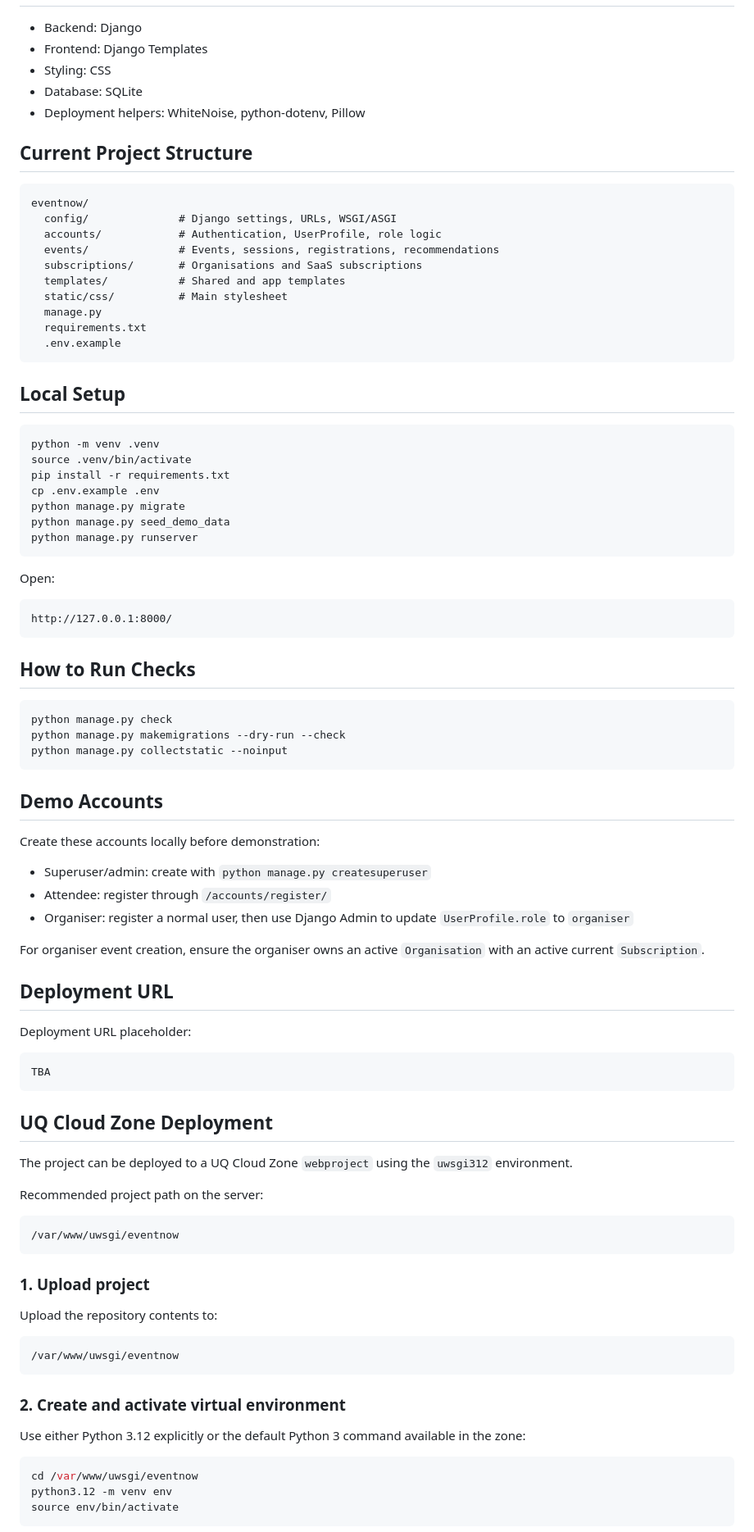
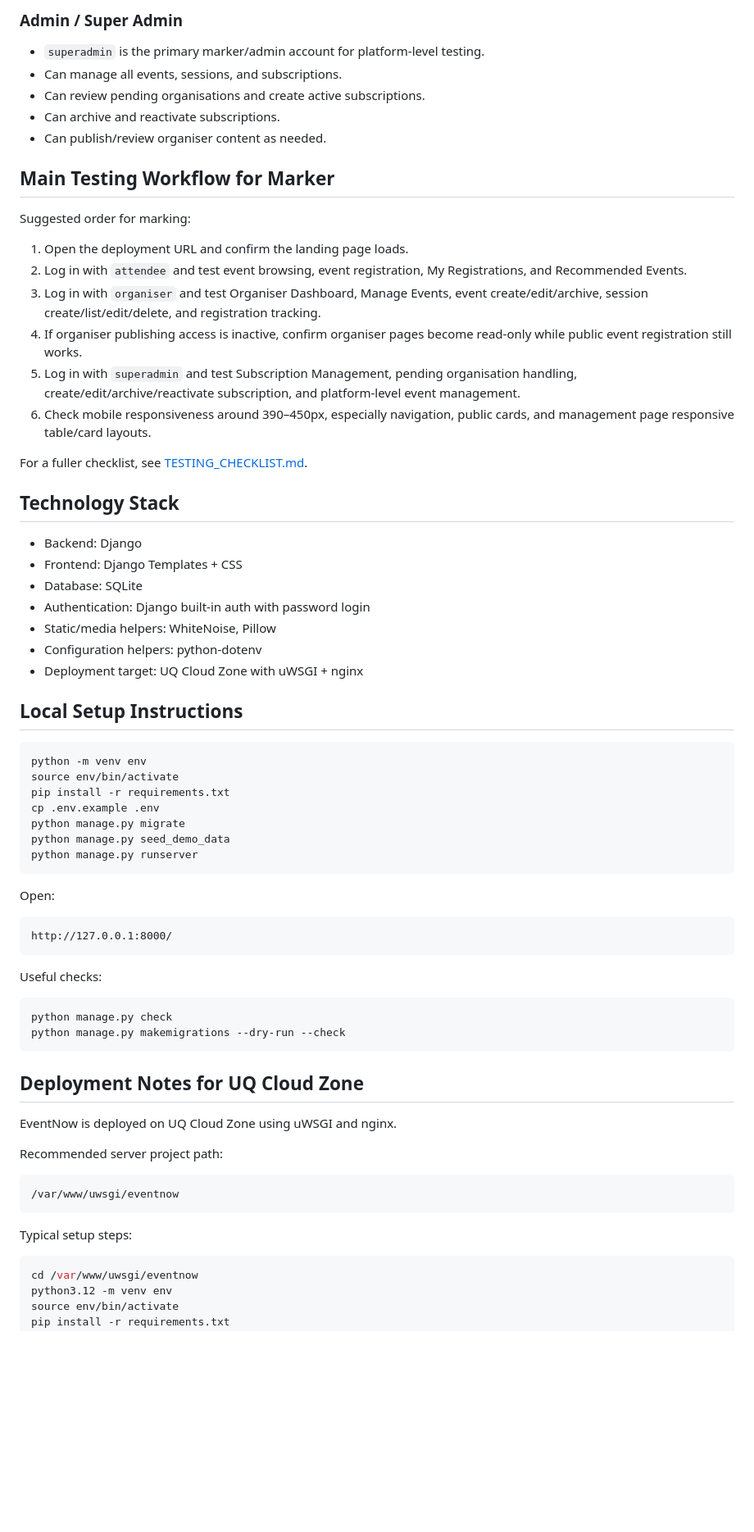
Before and after one commit to BOXIFAN/eventnow-webproject, a Markdown page: README.md, the part around one of its changes. Shown at 82% size. Rendered like a GitHub page; blank space fills up the shorter version.

````diff
--- a/README.md
+++ b/README.md
@@ -10,30 +72,39 @@ EventNow supports event browsing, organiser event/session management, attendee r
+### Admin / Super Admin
+
+- `superadmin` is the primary marker/admin account for platform-level testing.
+- Can manage all events, sessions, and subscriptions.
+- Can review pending organisations and create active subscriptions.
+- Can archive and reactivate subscriptions.
+- Can publish/review organiser content as needed.
+
+## Main Testing Workflow for Marker
+
+Suggested order for marking:
+
+1. Open the deployment URL and confirm the landing page loads.
+2. Log in with `attendee` and test event browsing, event registration, My Registrations, and Recommended Events.
+3. Log in with `organiser` and test Organiser Dashboard, Manage Events, event create/edit/archive, session create/list/edit/delete, and registration tracking.
+4. If organiser publishing access is inactive, confirm organiser pages become read-only while public event registration still works.
+5. Log in with `superadmin` and test Subscription Management, pending organisation handling, create/edit/archive/reactivate subscription, and platform-level event management.
+6. Check mobile responsiveness around 390–450px, especially navigation, public cards, and management page responsive table/card layouts.
+
+For a fuller checklist, see [TESTING_CHECKLIST.md](TESTING_CHECKLIST.md).
+
+## Technology Stack
 
 - Backend: Django
-- Frontend: Django Templates
-- Styling: CSS
+- Frontend: Django Templates + CSS
 - Database: SQLite
-- Deployment helpers: WhiteNoise, python-dotenv, Pillow
+- Authentication: Django built-in auth with password login
+- Static/media helpers: WhiteNoise, Pillow
+- Configuration helpers: python-dotenv
+- Deployment target: UQ Cloud Zone with uWSGI + nginx
 
-## Current Project Structure
-
-```text
-eventnow/
-  config/              # Django settings, URLs, WSGI/ASGI
-  accounts/            # Authentication, UserProfile, role logic
-  events/              # Events, sessions, registrations, recommendations
-  subscriptions/       # Organisations and SaaS subscriptions
-  templates/           # Shared and app templates
-  static/css/          # Main stylesheet
-  manage.py
-  requirements.txt
-  .env.example
-```
-
-## Local Setup
+## Local Setup Instructions
 
 ```bash
-python -m venv .venv
-source .venv/bin/activate
+python -m venv env
+source env/bin/activate
 pip install -r requirements.txt
 cp .env.example .env
 python manage.py migrate
@@ -47,53 +118,24 @@ Open:
 http://127.0.0.1:8000/
 ```
 
-## How to Run Checks
+Useful checks:
 
 ```bash
 python manage.py check
 python manage.py makemigrations --dry-run --check
-python manage.py collectstatic --noinput
 ```
 
-## Demo Accounts
+## Deployment Notes for UQ Cloud Zone
 
-Create these accounts locally before demonstration:
+EventNow is deployed on UQ Cloud Zone using uWSGI and nginx.
 
-- Superuser/admin: create with `python manage.py createsuperuser`
-- Attendee: register through `/accounts/register/`
-- Organiser: register a normal user, then use Django Admin to update `UserProfile.role` to `organiser`
-
-For organiser event creation, ensure the organiser owns an active `Organisation` with an active current `Subscription`.
-
-## Deployment URL
-
-Deployment URL placeholder:
-
-```text
-TBA
-```
-
-## UQ Cloud Zone Deployment
-
-The project can be deployed to a UQ Cloud Zone `webproject` using the `uwsgi312` environment.
-
-Recommended project path on the server:
+Recommended server project path:
 
 ```text
 /var/www/uwsgi/eventnow
 ```
 
-### 1. Upload project
-
-Upload the repository contents to:
-
-```text
-/var/www/uwsgi/eventnow
-```
-
-### 2. Create and activate virtual environment
-
-Use either Python 3.12 explicitly or the default Python 3 command available in the zone:
+Typical setup steps:
 
 ```bash
 cd /var/www/uwsgi/eventnow
````
Also changed, not shown: other parts of README.md (+114 -107 lines), LOGIN_DETAILS.md (added, +22 -0 lines).
